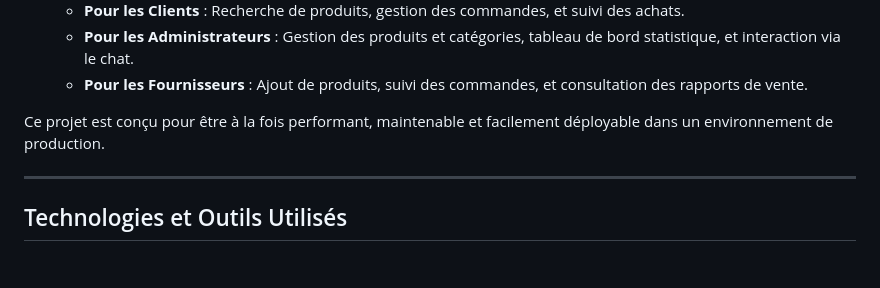
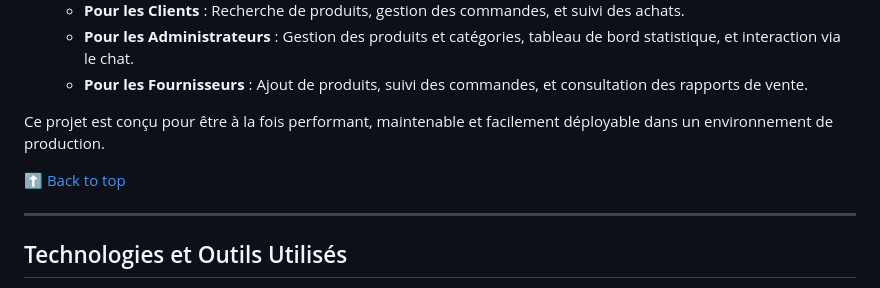
Before and after one commit to m-elhamlaoui/projet-web-sbai_ki_chbani_bahafid_ziaini, a Markdown page: README.md, the part around one of its changes. Drawn GitHub-style; blank space fills up the shorter version.

```diff
--- a/README.md
+++ b/README.md
@@ -72,6 +74,9 @@ La plateforme e-commerce est une application web complète et modulable conçue
   - **Pour les Fournisseurs** : Ajout de produits, suivi des commandes, et consultation des rapports de vente.
 
 Ce projet est conçu pour être à la fois performant, maintenable et facilement déployable dans un environnement de production.
+
+
+[⬆️ Back to top](#top)
 
 
 ---
```
Also changed, not shown: other parts of README.md (+2 -0 lines).
